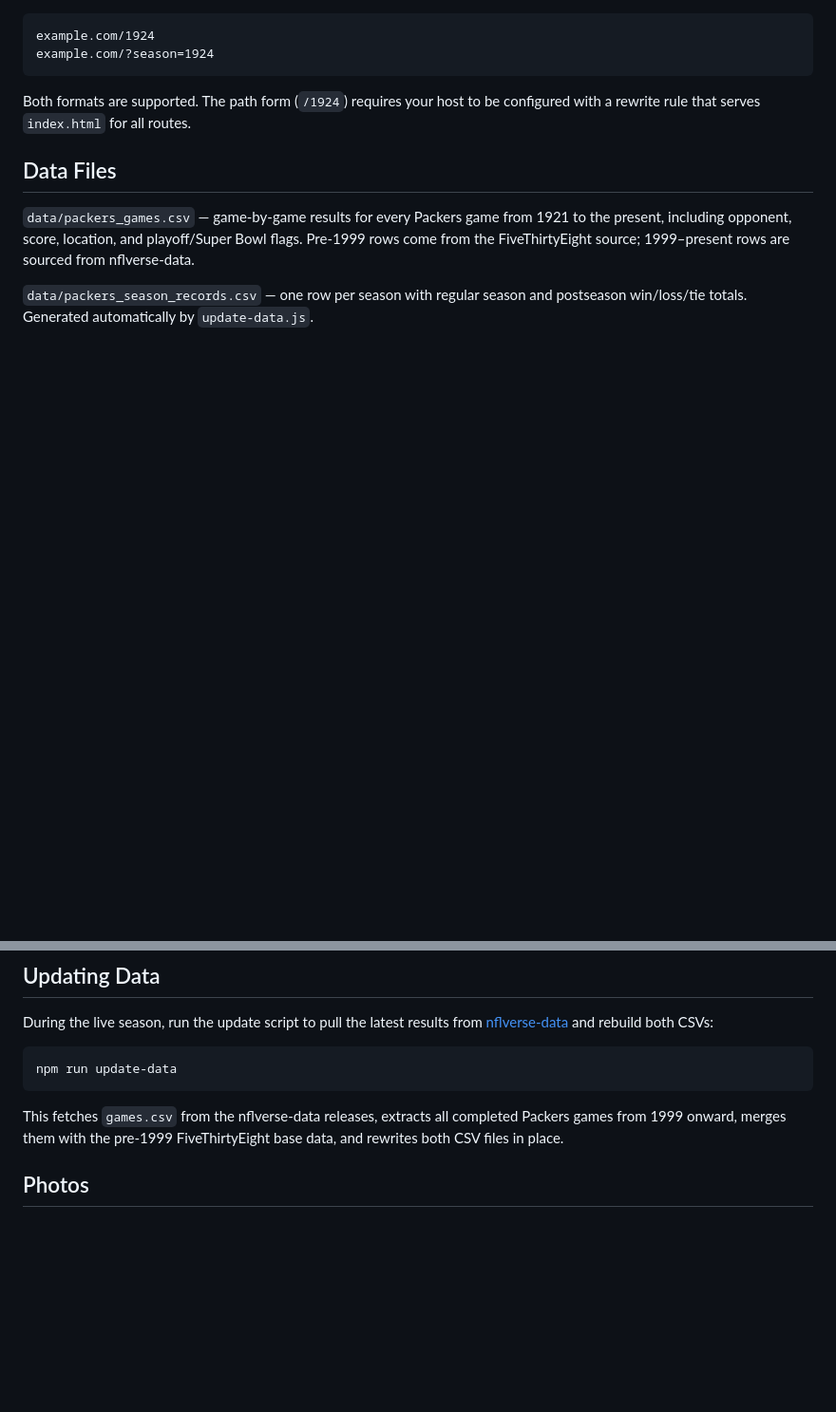
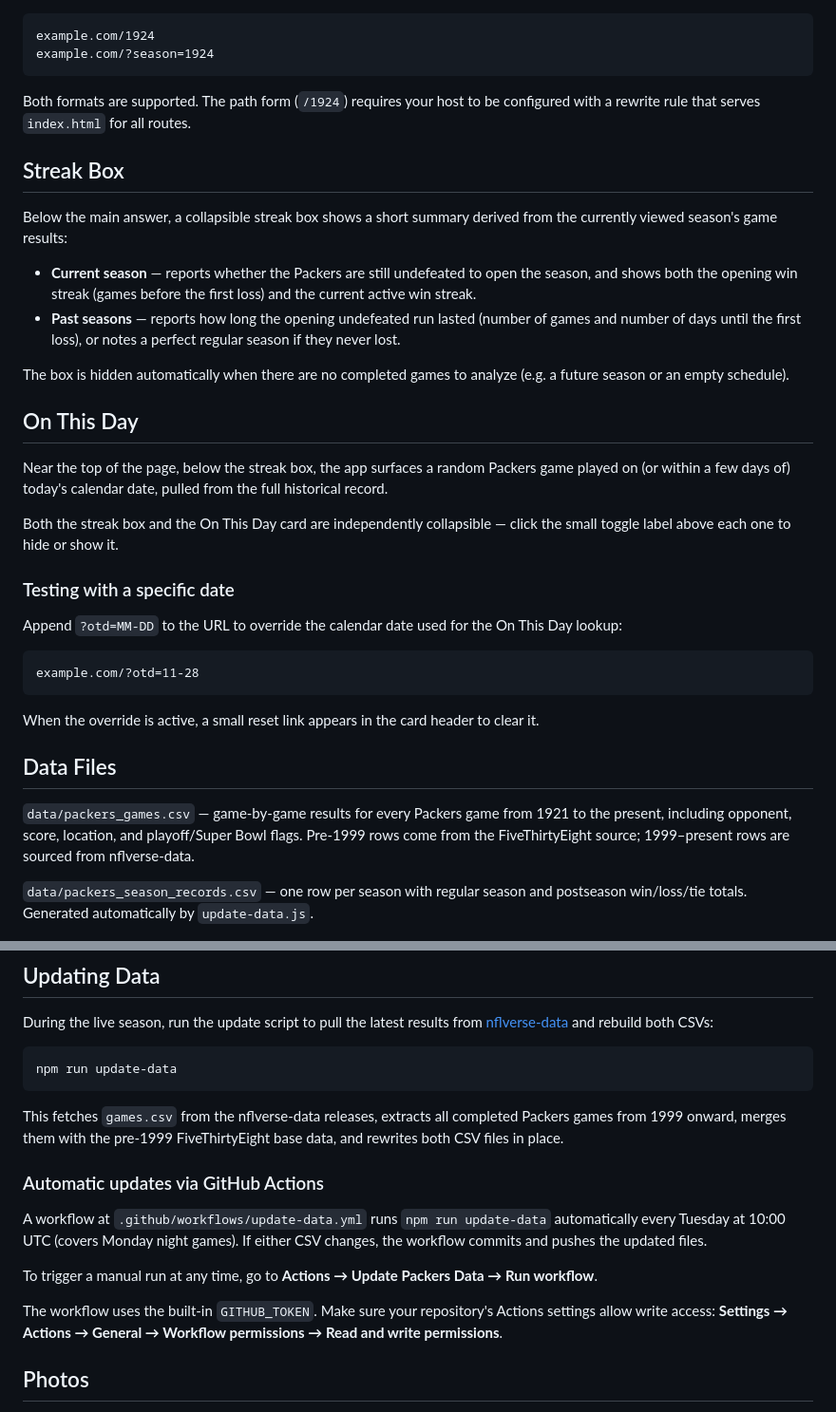
Before and after one commit to rptetzloff/AreTheBrewersOnTV, a Markdown page: README.md, 2 parts joined by grey strips. Shown at 95% size. Rendered like a GitHub page; blank space fills up the shorter version.

Commit message:
Update README file (#34)
* Updated README.md

* Add Streak Box and update On This Day

* Update README with data sources

````diff
--- a/README.md
+++ b/README.md
@@ -19,6 +19,31 @@ example.com/?season=1924
 
 Both formats are supported. The path form (`/1924`) requires your host to be configured with a rewrite rule that serves `index.html` for all routes.
 
+## Streak Box
+
+Below the main answer, a collapsible streak box shows a short summary derived from the currently viewed season's game results:
+
+- **Current season** — reports whether the Packers are still undefeated to open the season, and shows both the opening win streak (games before the first loss) and the current active win streak.
+- **Past seasons** — reports how long the opening undefeated run lasted (number of games and number of days until the first loss), or notes a perfect regular season if they never lost.
+
+The box is hidden automatically when there are no completed games to analyze (e.g. a future season or an empty schedule).
+
+## On This Day
+
+Near the top of the page, below the streak box, the app surfaces a random Packers game played on (or within a few days of) today's calendar date, pulled from the full historical record.
+
+Both the streak box and the On This Day card are independently collapsible — click the small toggle label above each one to hide or show it.
+
+### Testing with a specific date
+
+Append `?otd=MM-DD` to the URL to override the calendar date used for the On This Day lookup:
+
+```
+example.com/?otd=11-28
+```
+
+When the override is active, a small reset link appears in the card header to clear it.
+
 ## Data Files
 
 `data/packers_games.csv` — game-by-game results for every Packers game from 1921 to the present, including opponent, score, location, and playoff/Super Bowl flags. Pre-1999 rows come from the FiveThirtyEight source; 1999–present rows are sourced from nflverse-data.
@@ -34,6 +59,14 @@ npm run update-data
 ```
 
 This fetches `games.csv` from the nflverse-data releases, extracts all completed Packers games from 1999 onward, merges them with the pre-1999 FiveThirtyEight base data, and rewrites both CSV files in place.
+
+### Automatic updates via GitHub Actions
+
+A workflow at `.github/workflows/update-data.yml` runs `npm run update-data` automatically every Tuesday at 10:00 UTC (covers Monday night games). If either CSV changes, the workflow commits and pushes the updated files.
+
+To trigger a manual run at any time, go to **Actions → Update Packers Data → Run workflow**.
+
+The workflow uses the built-in `GITHUB_TOKEN`. Make sure your repository's Actions settings allow write access: **Settings → Actions → General → Workflow permissions → Read and write permissions**.
 
 ## Photos
 
````
Also changed, not shown: other parts of README.md (+5 -1 lines).
